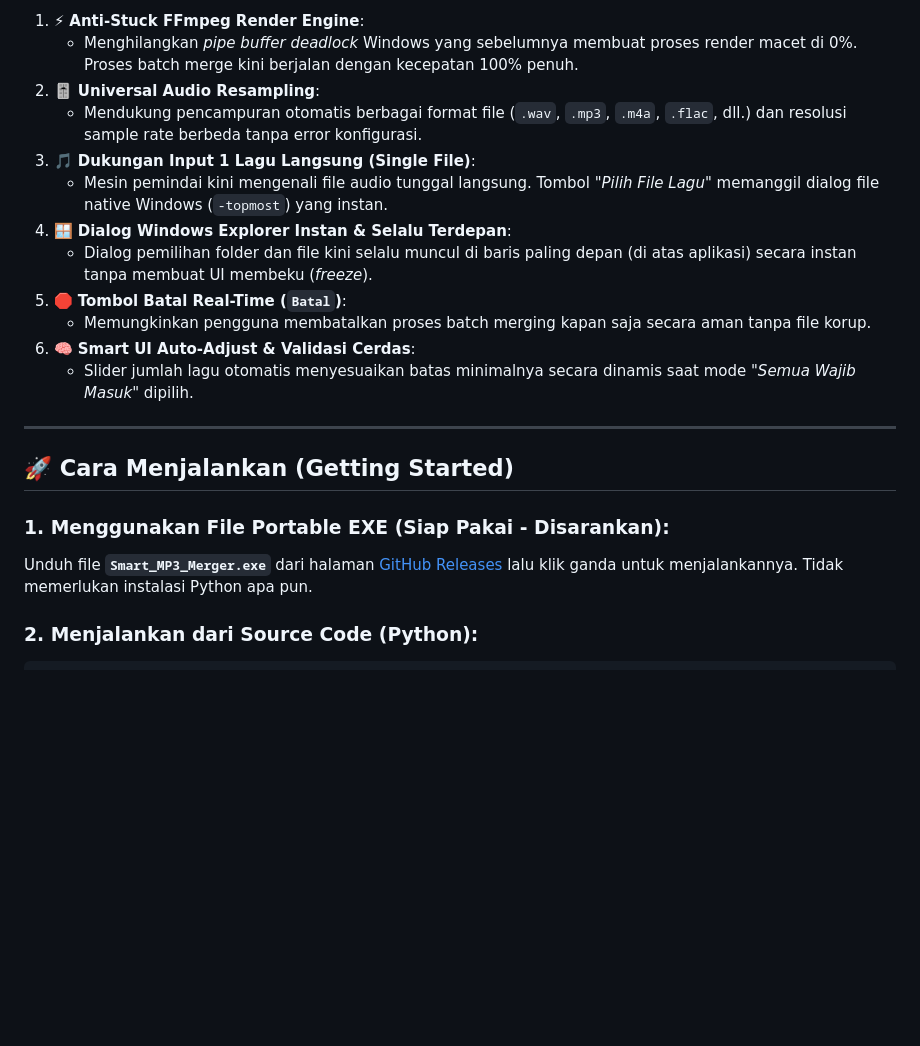
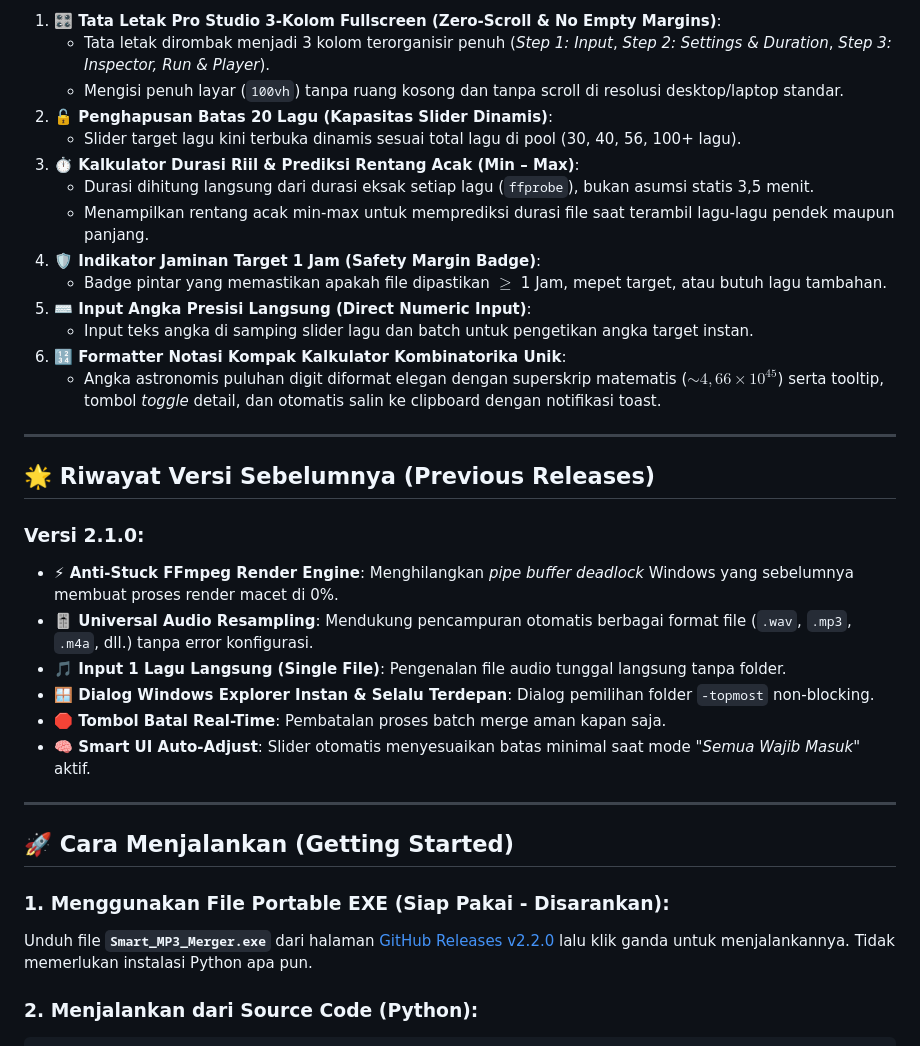
Before and after one commit to maxnmrantau/Smart-MP3-Batch-Merger, a Markdown page: README.md, the part around one of its changes. Rendered like a GitHub page; blank space fills up the shorter version.

````diff
--- a/README.md
+++ b/README.md
@@ -117,23 +123,37 @@ $$\text{Variasi Unik} = P(n, k) = \frac{n!}{(n - k)!}$$
 
-1. ⚡ **Anti-Stuck FFmpeg Render Engine**:
-   * Menghilangkan *pipe buffer deadlock* Windows yang sebelumnya membuat proses render macet di 0%. Proses batch merge kini berjalan dengan kecepatan 100% penuh.
-2. 🎚️ **Universal Audio Resampling**:
-   * Mendukung pencampuran otomatis berbagai format file (`.wav`, `.mp3`, `.m4a`, `.flac`, dll.) dan resolusi sample rate berbeda tanpa error konfigurasi.
-3. 🎵 **Dukungan Input 1 Lagu Langsung (Single File)**:
-   * Mesin pemindai kini mengenali file audio tunggal langsung. Tombol *"Pilih File Lagu"* memanggil dialog file native Windows (`-topmost`) yang instan.
-4. 🪟 **Dialog Windows Explorer Instan & Selalu Terdepan**:
-   * Dialog pemilihan folder dan file kini selalu muncul di baris paling depan (di atas aplikasi) secara instan tanpa membuat UI membeku (*freeze*).
-5. 🛑 **Tombol Batal Real-Time (`Batal`)**:
-   * Memungkinkan pengguna membatalkan proses batch merging kapan saja secara aman tanpa file korup.
-6. 🧠 **Smart UI Auto-Adjust & Validasi Cerdas**:
-   * Slider jumlah lagu otomatis menyesuaikan batas minimalnya secara dinamis saat mode *"Semua Wajib Masuk"* dipilih.
+1. **🎛️ Tata Letak Pro Studio 3-Kolom Fullscreen (Zero-Scroll & No Empty Margins)**:
+   * Tata letak dirombak menjadi 3 kolom terorganisir penuh (*Step 1: Input*, *Step 2: Settings & Duration*, *Step 3: Inspector, Run & Player*).
+   * Mengisi penuh layar (`100vh`) tanpa ruang kosong dan tanpa scroll di resolusi desktop/laptop standar.
+2. **🔓 Penghapusan Batas 20 Lagu (Kapasitas Slider Dinamis)**:
+   * Slider target lagu kini terbuka dinamis sesuai total lagu di pool (30, 40, 56, 100+ lagu).
+3. **⏱️ Kalkulator Durasi Riil & Prediksi Rentang Acak (Min – Max)**:
+   * Durasi dihitung langsung dari durasi eksak setiap lagu (`ffprobe`), bukan asumsi statis 3,5 menit.
+   * Menampilkan rentang acak min-max untuk memprediksi durasi file saat terambil lagu-lagu pendek maupun panjang.
+4. **🛡️ Indikator Jaminan Target 1 Jam (Safety Margin Badge)**:
+   * Badge pintar yang memastikan apakah file dipastikan $\ge$ 1 Jam, mepet target, atau butuh lagu tambahan.
+5. **⌨️ Input Angka Presisi Langsung (Direct Numeric Input)**:
+   * Input teks angka di samping slider lagu dan batch untuk pengetikan angka target instan.
+6. **🔢 Formatter Notasi Kompak Kalkulator Kombinatorika Unik**:
+   * Angka astronomis puluhan digit diformat elegan dengan superskrip matematis ($\sim 4,66 \times 10^{45}$) serta tooltip, tombol *toggle* detail, dan otomatis salin ke clipboard dengan notifikasi toast.
+
+---
+
+## 🌟 Riwayat Versi Sebelumnya (Previous Releases)
+
+### Versi 2.1.0:
+* **⚡ Anti-Stuck FFmpeg Render Engine**: Menghilangkan *pipe buffer deadlock* Windows yang sebelumnya membuat proses render macet di 0%.
+* **🎚️ Universal Audio Resampling**: Mendukung pencampuran otomatis berbagai format file (`.wav`, `.mp3`, `.m4a`, dll.) tanpa error konfigurasi.
+* **🎵 Input 1 Lagu Langsung (Single File)**: Pengenalan file audio tunggal langsung tanpa folder.
+* **🪟 Dialog Windows Explorer Instan & Selalu Terdepan**: Dialog pemilihan folder `-topmost` non-blocking.
+* **🛑 Tombol Batal Real-Time**: Pembatalan proses batch merge aman kapan saja.
+* **🧠 Smart UI Auto-Adjust**: Slider otomatis menyesuaikan batas minimal saat mode *"Semua Wajib Masuk"* aktif.
 
 ---
 
 ## 🚀 Cara Menjalankan (Getting Started)
 
 ### 1. Menggunakan File Portable EXE (Siap Pakai - Disarankan):
-Unduh file **`Smart_MP3_Merger.exe`** dari halaman [GitHub Releases](https://github.com/maxnmrantau/Smart-MP3-Batch-Merger/releases/tag/v2.1.0) lalu klik ganda untuk menjalankannya. Tidak memerlukan instalasi Python apa pun.
+Unduh file **`Smart_MP3_Merger.exe`** dari halaman [GitHub Releases v2.2.0](https://github.com/maxnmrantau/Smart-MP3-Batch-Merger/releases/tag/v2.2.0) lalu klik ganda untuk menjalankannya. Tidak memerlukan instalasi Python apa pun.
 
 ### 2. Menjalankan dari Source Code (Python):
 ```bash
````
Also changed, not shown: other parts of README.md (+49 -43 lines).
